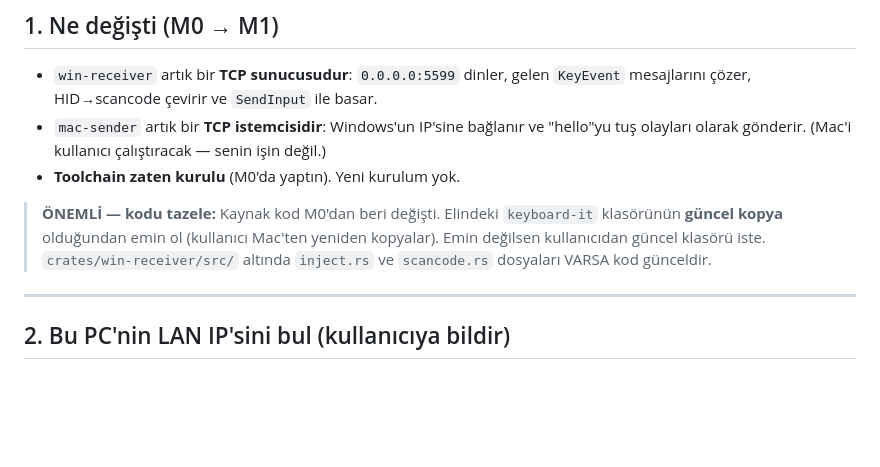
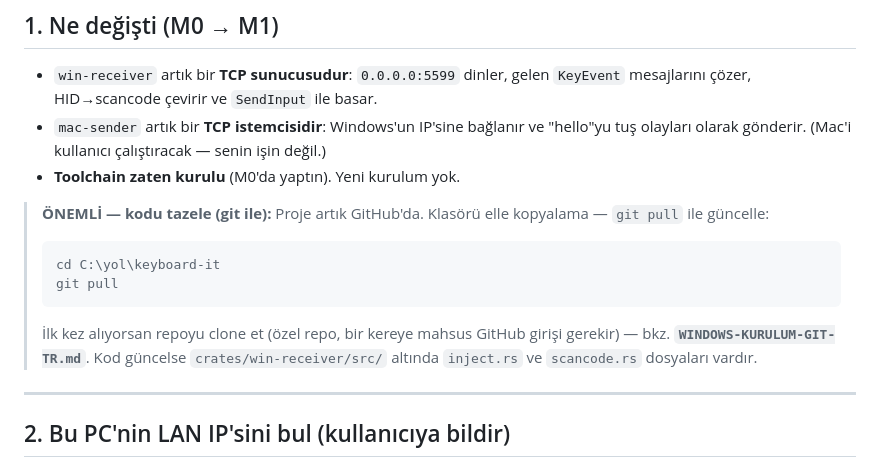
Before and after one commit to KutayOz/keyboard-it, a Markdown page: M1-HANDOFF-TR.md, the part around the change. Drawn GitHub-style; blank space fills up the shorter version.

Commit message:
docs: Windows tarafı için git ile kod alma/güncelleme yönergesi
- WINDOWS-KURULUM-GIT-TR.md: clone + auth + git pull
- M1 handoff: elle kopyalama yerine git pull

````diff
--- a/M1-HANDOFF-TR.md
+++ b/M1-HANDOFF-TR.md
@@ -15,10 +15,15 @@
   tuş olayları olarak gönderir. (Mac'i kullanıcı çalıştıracak — senin işin değil.)
 - **Toolchain zaten kurulu** (M0'da yaptın). Yeni kurulum yok.
 
-> **ÖNEMLİ — kodu tazele:** Kaynak kod M0'dan beri değişti. Elindeki `keyboard-it`
-> klasörünün **güncel kopya** olduğundan emin ol (kullanıcı Mac'ten yeniden kopyalar).
-> Emin değilsen kullanıcıdan güncel klasörü iste. `crates/win-receiver/src/` altında
-> `inject.rs` ve `scancode.rs` dosyaları VARSA kod günceldir.
+> **ÖNEMLİ — kodu tazele (git ile):** Proje artık GitHub'da. Klasörü elle kopyalama —
+> `git pull` ile güncelle:
+> ```powershell
+> cd C:\yol\keyboard-it
+> git pull
+> ```
+> İlk kez alıyorsan repoyu clone et (özel repo, bir kereye mahsus GitHub girişi gerekir) —
+> bkz. **`WINDOWS-KURULUM-GIT-TR.md`**. Kod güncelse `crates/win-receiver/src/` altında
+> `inject.rs` ve `scancode.rs` dosyaları vardır.
 
 ---
 
````
Also changed, not shown: WINDOWS-KURULUM-GIT-TR.md (added, +71 -0 lines).
